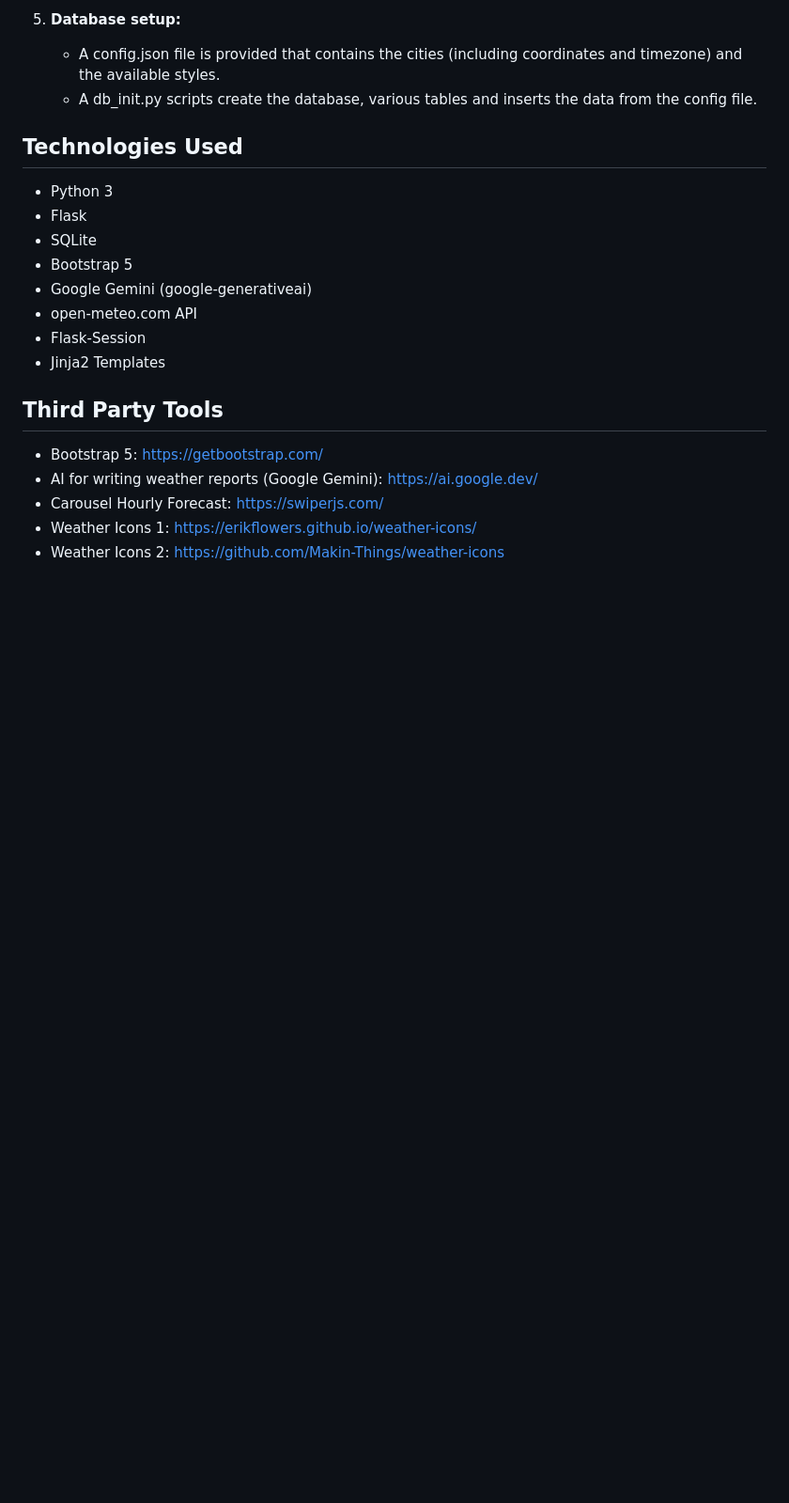
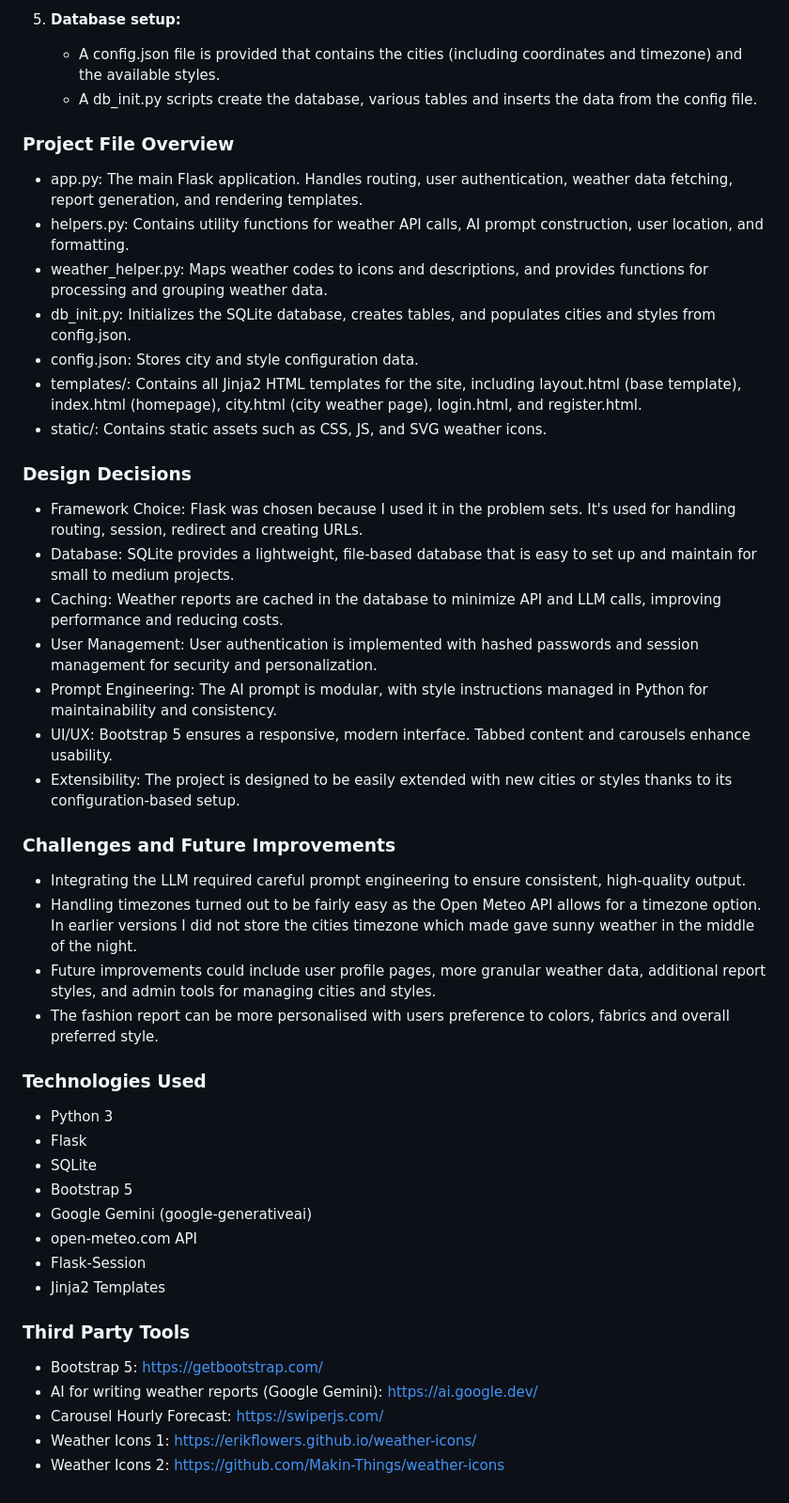
Before and after one commit to meddiecap/cs50-final, a Markdown page: README.md, the part around the change. Shown: that part at 94% size. Drawn GitHub-style; blank space fills up the shorter version.

```diff
--- a/README.md
+++ b/README.md
@@ -74,7 +74,31 @@ Although any programming language could be used, I decided to stick to Python. P
    - A config.json file is provided that contains the cities (including coordinates and timezone) and the available styles.
    - A db_init.py scripts create the database, various tables and inserts the data from the config file.
 
-## Technologies Used
+### Project File Overview
+   - app.py: The main Flask application. Handles routing, user authentication, weather data fetching, report generation, and rendering templates.
+   - helpers.py: Contains utility functions for weather API calls, AI prompt construction, user location, and formatting.
+   - weather_helper.py: Maps weather codes to icons and descriptions, and provides functions for processing and grouping weather data.
+   - db_init.py: Initializes the SQLite database, creates tables, and populates cities and styles from config.json.
+   - config.json: Stores city and style configuration data.
+   - templates/: Contains all Jinja2 HTML templates for the site, including layout.html (base template), index.html (homepage), city.html (city weather page), login.html, and register.html.
+   - static/: Contains static assets such as CSS, JS, and SVG weather icons.
+
+### Design Decisions
+   - Framework Choice: Flask was chosen because I used it in the problem sets. It's used for handling routing, session, redirect and creating URLs.
+   - Database: SQLite provides a lightweight, file-based database that is easy to set up and maintain for small to medium projects.
+   - Caching: Weather reports are cached in the database to minimize API and LLM calls, improving performance and reducing costs.
+   - User Management: User authentication is implemented with hashed passwords and session management for security and personalization.
+   - Prompt Engineering: The AI prompt is modular, with style instructions managed in Python for maintainability and consistency.
+   - UI/UX: Bootstrap 5 ensures a responsive, modern interface. Tabbed content and carousels enhance usability.
+   - Extensibility: The project is designed to be easily extended with new cities or styles thanks to its configuration-based setup.
+
+### Challenges and Future Improvements
+   - Integrating the LLM required careful prompt engineering to ensure consistent, high-quality output.
+   - Handling timezones turned out to be fairly easy as the Open Meteo API allows for a timezone option. In earlier versions I did not store the cities timezone which made gave sunny weather in the middle of the night.
+   - Future improvements could include user profile pages, more granular weather data, additional report styles, and admin tools for managing cities and styles.
+   - The fashion report can be more personalised with users preference to colors, fabrics and overall preferred style.
+
+### Technologies Used
 - Python 3
 - Flask
 - SQLite
@@ -84,7 +108,7 @@ Although any programming language could be used, I decided to stick to Python. P
 - Flask-Session
 - Jinja2 Templates
 
-## Third Party Tools
+### Third Party Tools
 - Bootstrap 5: https://getbootstrap.com/
 - AI for writing weather reports (Google Gemini): https://ai.google.dev/
 - Carousel Hourly Forecast: https://swiperjs.com/
```
